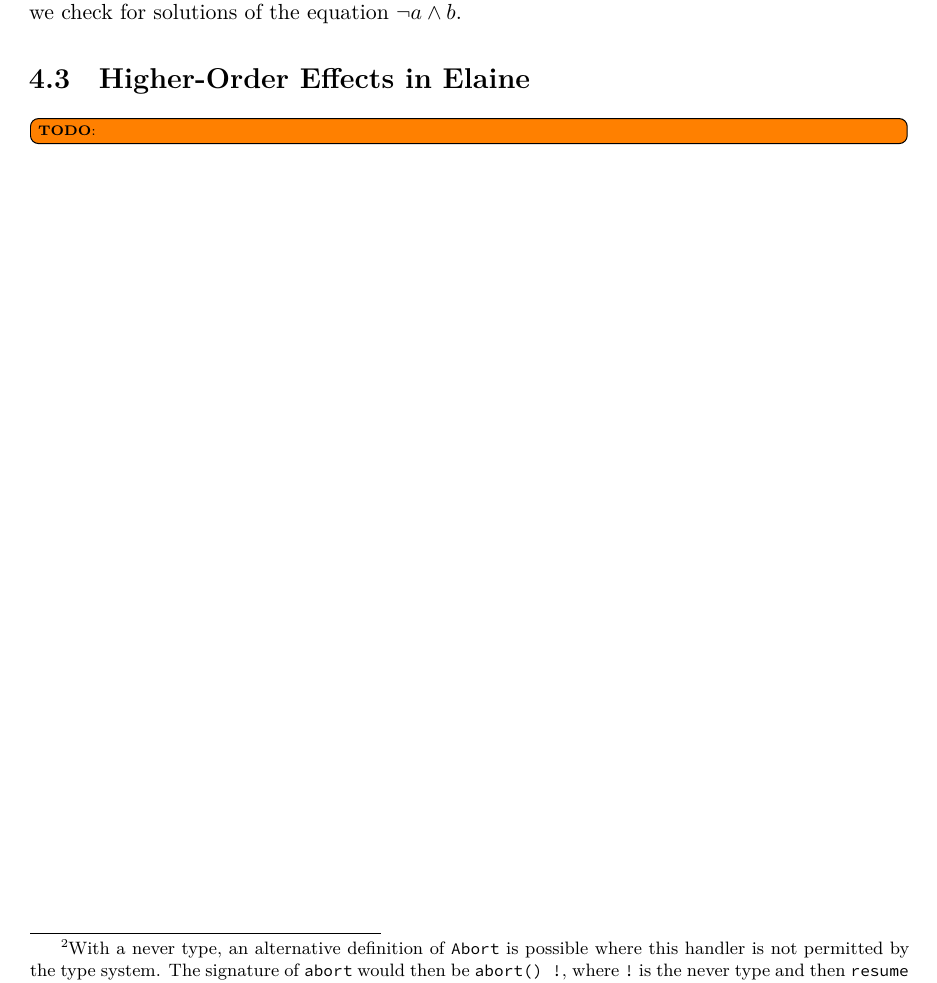
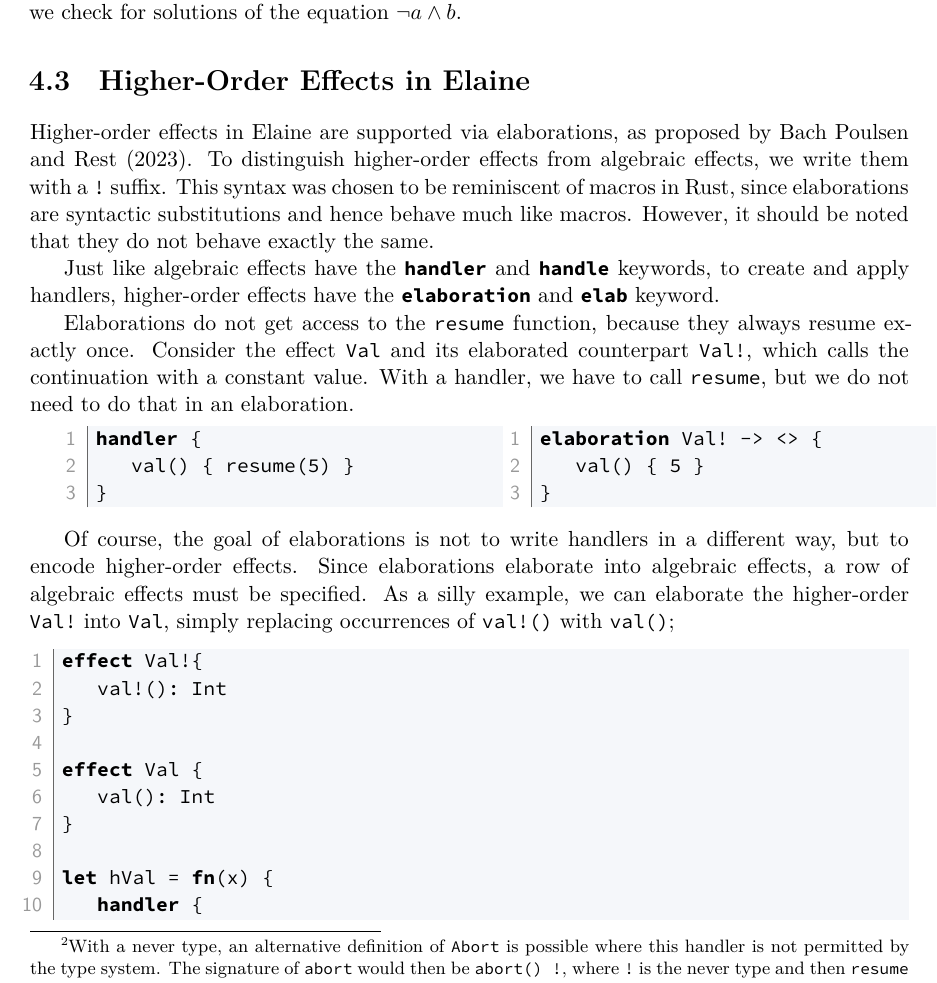
Before and after one commit to tertsdiepraam/thesis, a LaTeX thesis (thesis/index.tex, which reads thesis/chapters/basics.tex): part of page 30 of 48, cut so that both start at the same text. Compiled offline with XeLaTeX; a missing font is replaced by an installed copy or a similar font.

Commit message:
first bit about HO effects in tour of Elaine

```diff
--- a/thesis/chapters/basics.tex
+++ b/thesis/chapters/basics.tex
@@ -136,4 +136,38 @@
 
 \section{Higher-Order Effects in Elaine}
 
-\TODO{}
+Higher-order effects in Elaine are supported via elaborations, as proposed by \textcite{bach_poulsen_hefty_2023}. To distinguish higher-order effects from algebraic effects, we write them with a \el{!} suffix. This syntax was chosen to be reminiscent of macros in Rust, since elaborations are syntactic substitutions and hence behave much like macros. However, it should be noted that they do not behave exactly the same.
+
+Just like algebraic effects have the \el{handler} and \el{handle} keywords, to create and apply handlers, higher-order effects have the \el{elaboration} and \el{elab} keyword.
+
+Elaborations do not get access to the \el{resume} function, because they always resume exactly once. Consider the effect \el{Val} and its elaborated counterpart \el{Val!}, which calls the continuation with a constant value. With a handler, we have to call \el{resume}, but we do not need to do that in an elaboration.
+
+\begin{minipage}[b]{0.5\textwidth}
+\begin{lstlisting}[language=elaine,style=fancy]
+handler {
+    val() { resume(5) }
+}
+\end{lstlisting}
+\end{minipage}
+\begin{minipage}[b]{0.5\textwidth}
+\begin{lstlisting}[language=elaine,style=fancy]
+elaboration Val! -> <> {
+    val() { 5 }
+}
+\end{lstlisting}
+\end{minipage}
+
+Of course, the goal of elaborations is not to write handlers in a different way, but to encode higher-order effects. Since elaborations elaborate into algebraic effects, a row of algebraic effects must be specified. As a silly example, we can elaborate the higher-order \el{Val!} into \el{Val}, simply replacing occurrences of \el{val!()} with \el{val()};
+
+\begin{lstlisting}[language=elaine,style=fancy]
+effect Val!{
+    val!(): Int
+}
+
+effect Val {
+    val(): Int
+}
+
+let hVal = fn(x) {
+    handler {
+        val() { resume(x) }
```
Also changed, not shown: thesis/chapters/basics.tex (44 more changed lines).
